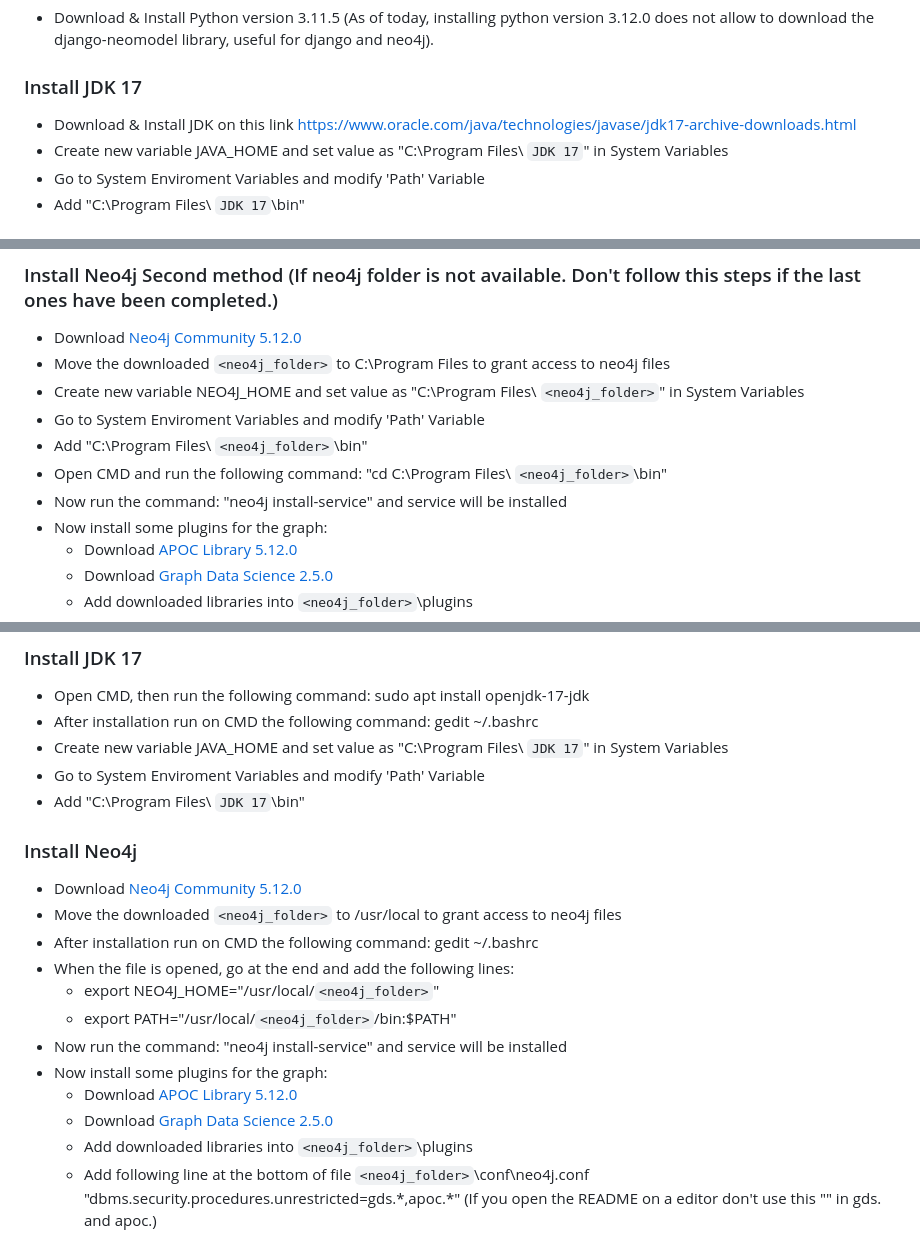
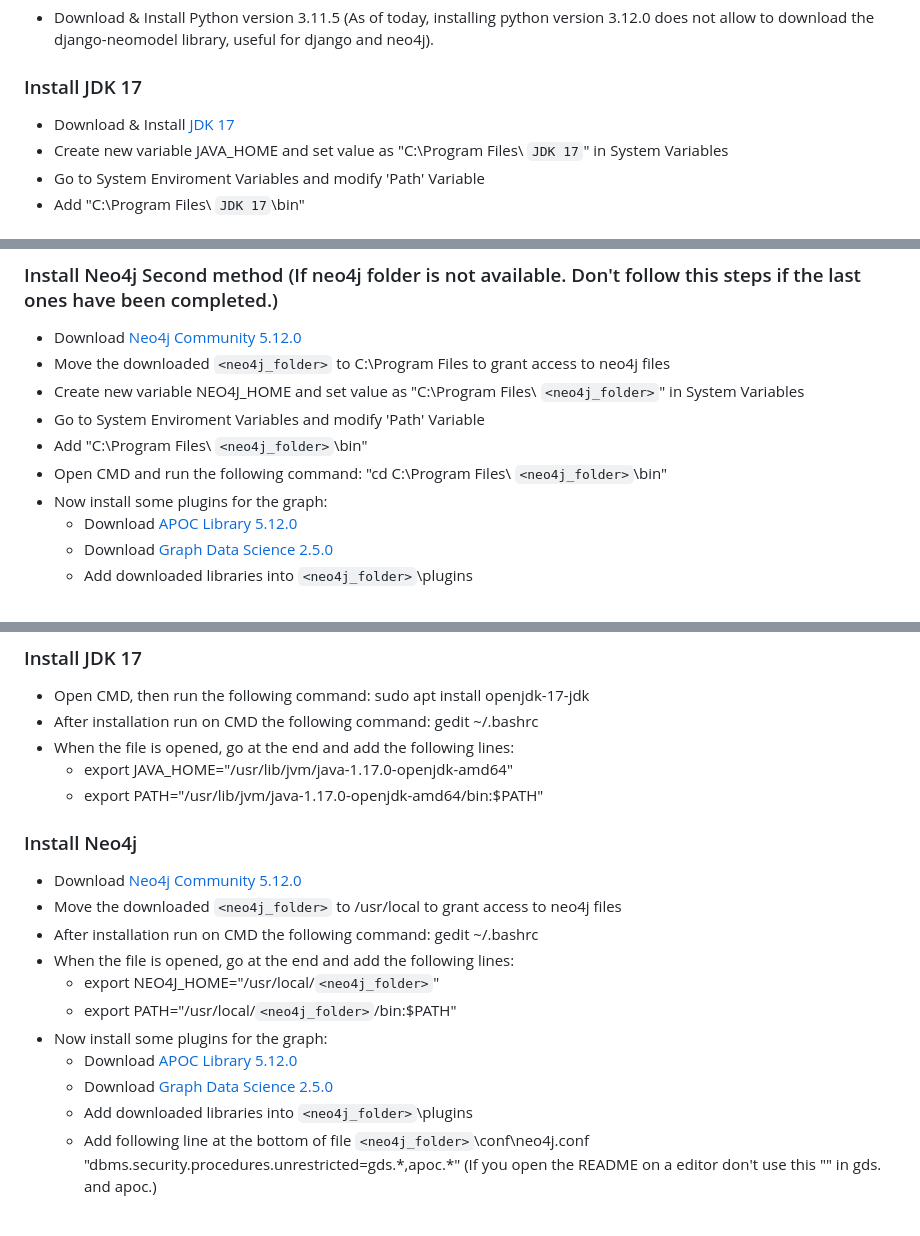
Before and after one commit to vincenzo0203/CrimeMiner, a Markdown page: README.md, 3 parts joined by grey strips. GitHub-like rendering.

```diff
--- a/README.md
+++ b/README.md
@@ -9,7 +9,7 @@
 - Download & Install Python version 3.11.5 (As of today, installing python version 3.12.0 does not allow to download the django-neomodel library, useful for django and neo4j).
 
 ### Install JDK 17
-- Download & Install JDK on this link https://www.oracle.com/java/technologies/javase/jdk17-archive-downloads.html
+- Download & Install [JDK 17](https://www.oracle.com/java/technologies/javase/jdk17-archive-downloads.html)
 - Create new variable JAVA_HOME and set value as "C:\Program Files\ `JDK 17`" in System Variables
 - Go to System Enviroment Variables and modify 'Path' Variable
 - Add "C:\Program Files\ `JDK 17`\bin"
@@ -28,7 +28,6 @@
 - Go to System Enviroment Variables and modify 'Path' Variable
 - Add "C:\Program Files\ `<neo4j_folder>`\bin"
 - Open CMD and run the following command: "cd C:\Program Files\ `<neo4j_folder>`\bin"
-- Now run the command: "neo4j install-service" and service will be installed
 - Now install some plugins for the graph:
     - Download [APOC Library 5.12.0](https://github.com/neo4j/apoc/releases/tag/5.12.0)
     - Download [Graph Data Science 2.5.0](https://github.com/neo4j/graph-data-science/releases/tag/2.5.0)
@@ -79,9 +78,9 @@
 ### Install JDK 17
 - Open CMD, then run the following command: sudo apt install openjdk-17-jdk
 - After installation run on CMD the following command: gedit ~/.bashrc
-- Create new variable JAVA_HOME and set value as "C:\Program Files\ `JDK 17`" in System Variables
-- Go to System Enviroment Variables and modify 'Path' Variable
-- Add "C:\Program Files\ `JDK 17`\bin"
+- When the file is opened, go at the end and add the following lines:
+    - export JAVA_HOME="/usr/lib/jvm/java-1.17.0-openjdk-amd64"
+    - export PATH="/usr/lib/jvm/java-1.17.0-openjdk-amd64/bin:$PATH"
 
 ### Install Neo4j
 - Download [Neo4j Community 5.12.0](https://neo4j.com/download-thanks/?edition=community&release=5.12.0&flavour=unix&_ga=2.215629648.659733033.1701947907-34595816.1701947907)
@@ -90,5 +89,4 @@
 - When the file is opened, go at the end and add the following lines:
     - export NEO4J_HOME="/usr/local/`<neo4j_folder>`"
     - export PATH="/usr/local/`<neo4j_folder>`/bin:$PATH"
-- Now run the command: "neo4j install-service" and service will be installed
 - Now install some plugins for the graph:
```
Also changed, not shown: other parts of README.md (+2 -2 lines).
